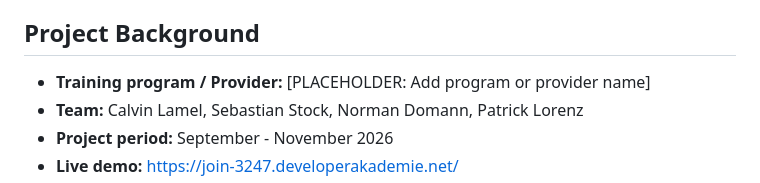
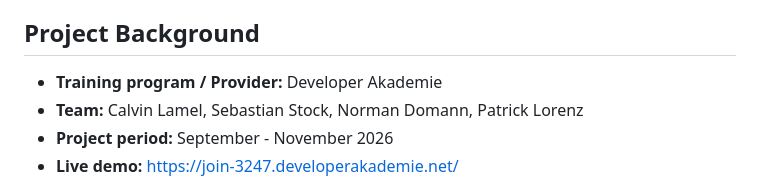
Before and after one commit to riggen212/Join, a Markdown page: README.md, the part around the change. Drawn GitHub-style.

Commit message:
fix: add provider to the README.md

```diff
--- a/README.md
+++ b/README.md
@@ -6,7 +6,7 @@ This team project was developed as part of my web development training and serve
 
 ## Project Background
 
-- **Training program / Provider:** [PLACEHOLDER: Add program or provider name]
+- **Training program / Provider:** Developer Akademie
 - **Team:** Calvin Lamel, Sebastian Stock, Norman Domann, Patrick Lorenz
 - **Project period:** September - November 2026
 - **Live demo:** https://join-3247.developerakademie.net/
```
